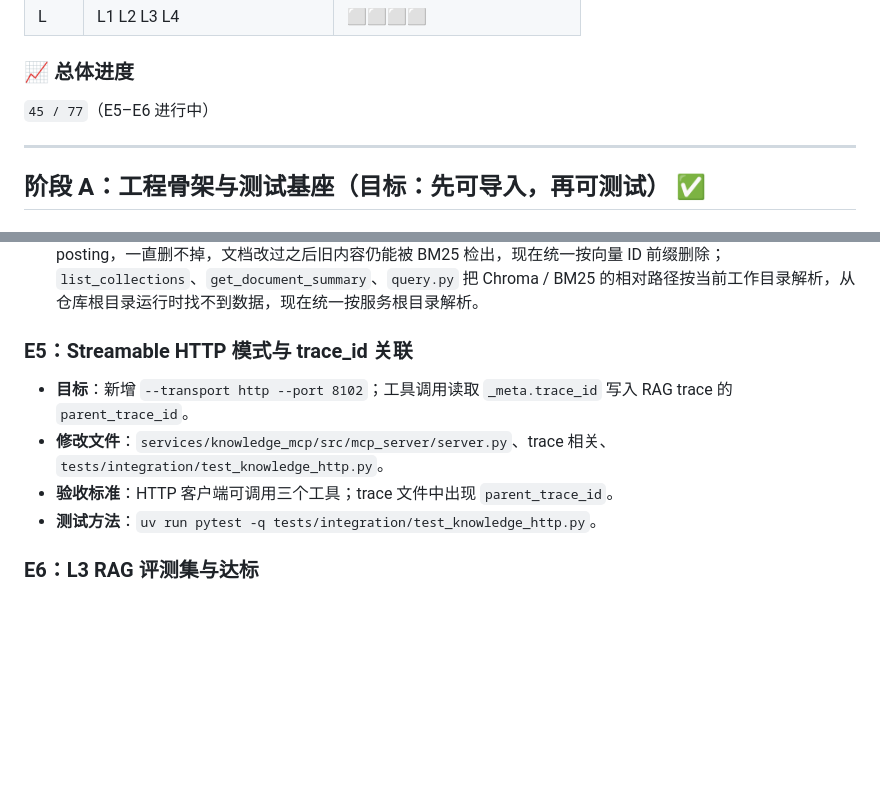
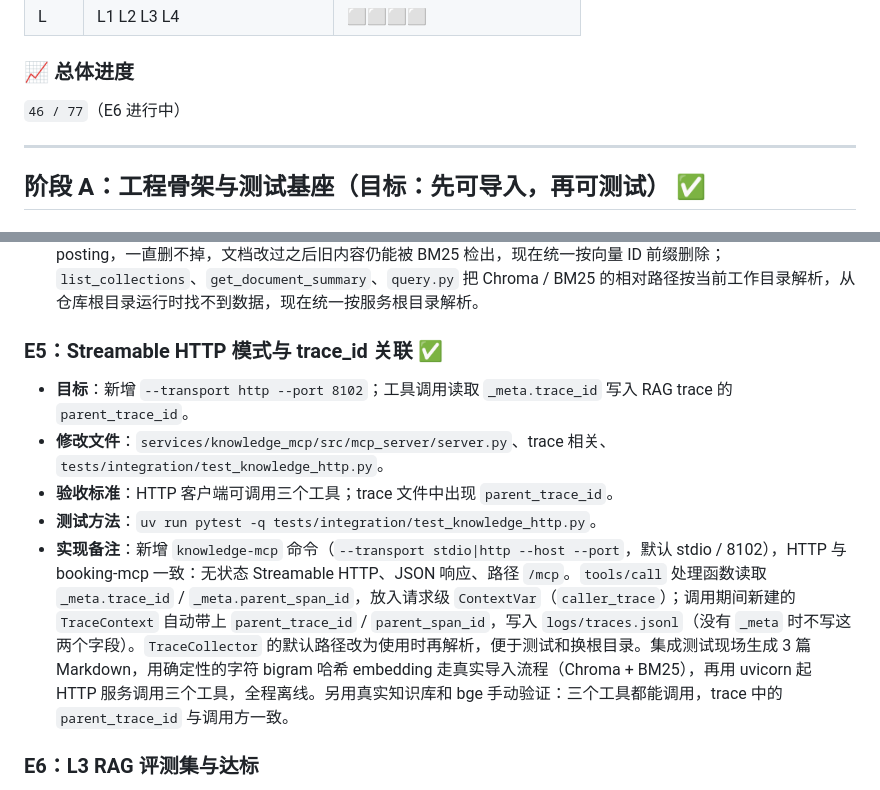
Before and after one commit to SeroGoingCrazy/rift-companion-agent, a Markdown page: DEV_SPEC.md, 2 parts joined by grey strips. Rendered like a GitHub page; blank space fills up the shorter version.

```diff
--- a/DEV_SPEC.md
+++ b/DEV_SPEC.md
@@ -594,7 +594,7 @@ session:
 
 ### 📈 总体进度
 
-`45 / 77`（E5–E6 进行中）
+`46 / 77`（E6 进行中）
 
 ---
 
@@ -816,11 +816,12 @@ session:
 - **测试方法**：`uv run python scripts/ingest_kb.py && uv run python services/knowledge_mcp/scripts/query.py --query "..."`。
 - **实现备注**：DeepSeek 没有 embedding 接口，knowledge-mcp 新增 `local` embedding provider（sentence-transformers，`BAAI/bge-small-zh-v1.5`，512 维，懒加载、按模型共享；维度与配置不符时直接报错），依赖放在 `local-embedding` extra（`uv sync --extra local-embedding`，CI 不装）；LLM 改为 DeepSeek。`chunk_refiner` / `metadata_enricher` 的 LLM 模式关闭：知识库由 `domain.yaml` 生成，LLM 改写可能改动数字；`vision_llm` 关闭时 ImageCaptioner 直接跳过。`ingest_kb.py` 按目录导入三个集合，未变更文件靠 SHA256 跳过；文件修改（或 `--force`）时先删除旧 chunk 再导入，文件删除时从集合中移除。默认集合为 `platform_rules`（`query_knowledge_hub` 与 `query.py` 不传集合时使用）。实测：39 篇 → 123 个 chunk（平台规则 22、模式与段位 11、陪玩师 90）；`list_collections` 返回 3 个集合；"开局前三小时取消退多少" Top-3 全部来自 `refund.md`（退款档位、退款示例、陪玩师原因）。导入时发现并修复了几个原有问题：BM25 posting 用的是向量 ID（`{sha256(路径)[:8]}_序号_内容哈希`），而重新导入和 `delete_document` 分别按 doc id、文件哈希删旧 posting，一直删不掉，文档改过之后旧内容仍能被 BM25 检出，现在统一按向量 ID 前缀删除；`list_collections`、`get_document_summary`、`query.py` 把 Chroma / BM25 的相对路径按当前工作目录解析，从仓库根目录运行时找不到数据，现在统一按服务根目录解析。
 
-### E5：Streamable HTTP 模式与 trace_id 关联
+### E5：Streamable HTTP 模式与 trace_id 关联 ✅
 - **目标**：新增 `--transport http --port 8102`；工具调用读取 `_meta.trace_id` 写入 RAG trace 的 `parent_trace_id`。
 - **修改文件**：`services/knowledge_mcp/src/mcp_server/server.py`、trace 相关、`tests/integration/test_knowledge_http.py`。
 - **验收标准**：HTTP 客户端可调用三个工具；trace 文件中出现 `parent_trace_id`。
 - **测试方法**：`uv run pytest -q tests/integration/test_knowledge_http.py`。
+- **实现备注**：新增 `knowledge-mcp` 命令（`--transport stdio|http --host --port`，默认 stdio / 8102），HTTP 与 booking-mcp 一致：无状态 Streamable HTTP、JSON 响应、路径 `/mcp`。`tools/call` 处理函数读取 `_meta.trace_id` / `_meta.parent_span_id`，放入请求级 `ContextVar`（`caller_trace`）；调用期间新建的 `TraceContext` 自动带上 `parent_trace_id` / `parent_span_id`，写入 `logs/traces.jsonl`（没有 `_meta` 时不写这两个字段）。`TraceCollector` 的默认路径改为使用时再解析，便于测试和换根目录。集成测试现场生成 3 篇 Markdown，用确定性的字符 bigram 哈希 embedding 走真实导入流程（Chroma + BM25），再用 uvicorn 起 HTTP 服务调用三个工具，全程离线。另用真实知识库和 bge 手动验证：三个工具都能调用，trace 中的 `parent_trace_id` 与调用方一致。
 
 ### E6：L3 RAG 评测集与达标
 - **目标**：从 `domain.yaml` 与种子自动生成 ≈ 30 条 golden QA（问题模板 + 标准答案 + 期望来源文档）；运行 Hit Rate / MRR / ragas。
```
Also changed, not shown: other parts of DEV_SPEC.md (+1 -1 lines), README.md (+10 -1 lines).
